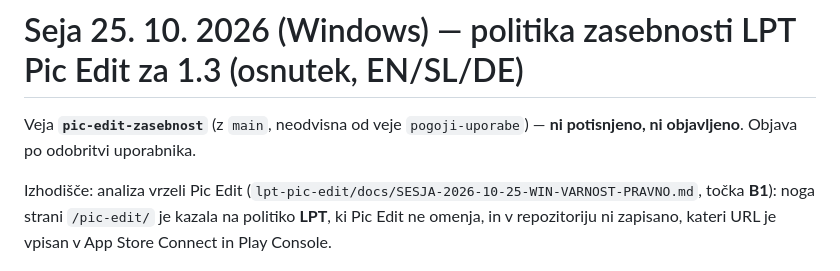
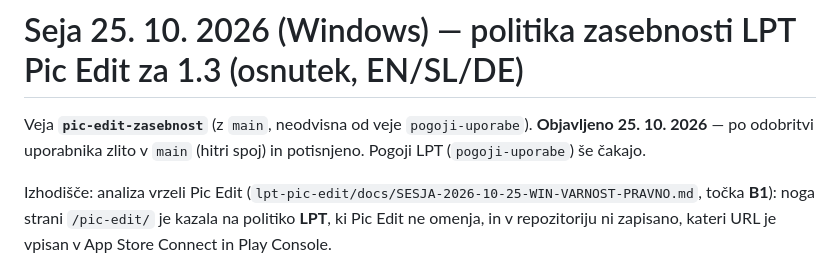
Before and after one commit to mklpro21/mklpro21.github.io, a Markdown page: docs/SESJA-2026-10-25-WIN-PIC-EDIT-ZASEBNOST.md, the part around the change. Rendered like a GitHub page.

Commit message:
Zapis: politika Pic Edit objavljena (odobritev uporabnika 25. 10.)
Co-Authored-By: Claude Opus 5.5 <noreply@anthropic.com>

```diff
--- a/docs/SESJA-2026-10-25-WIN-PIC-EDIT-ZASEBNOST.md
+++ b/docs/SESJA-2026-10-25-WIN-PIC-EDIT-ZASEBNOST.md
@@ -1,7 +1,7 @@
 # Seja 25. 10. 2026 (Windows) — politika zasebnosti LPT Pic Edit za 1.3 (osnutek, EN/SL/DE)
 
-Veja **`pic-edit-zasebnost`** (z `main`, neodvisna od veje `pogoji-uporabe`) — **ni potisnjeno,
-ni objavljeno**. Objava po odobritvi uporabnika.
+Veja **`pic-edit-zasebnost`** (z `main`, neodvisna od veje `pogoji-uporabe`). **Objavljeno 25. 10. 2026**
+— po odobritvi uporabnika zlito v `main` (hitri spoj) in potisnjeno. Pogoji LPT (`pogoji-uporabe`) še čakajo.
 
 Izhodišče: analiza vrzeli Pic Edit (`lpt-pic-edit/docs/SESJA-2026-10-25-WIN-VARNOST-PRAVNO.md`,
 točka **B1**): noga strani `/pic-edit/` je kazala na politiko **LPT**, ki Pic Edit ne omenja, in v
```
